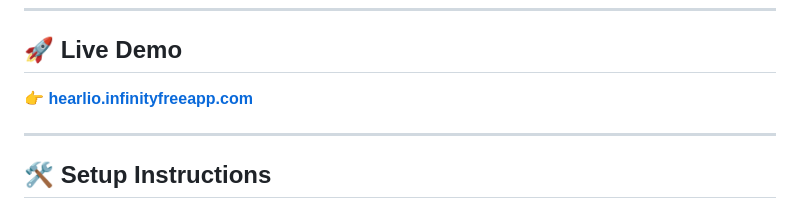
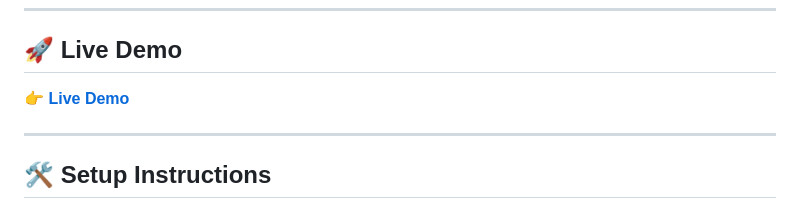
Before and after one commit to hearlio/Hearlio, a Markdown page: README.md, the part around the change. Rendered like a GitHub page.

```diff
--- a/README.md
+++ b/README.md
@@ -28,7 +28,7 @@ Hearlio is an AI companion that helps people navigate their relationships, frien
 
 ## 🚀 Live Demo
 
-👉 **[hearlio.infinityfreeapp.com](https://hearlio.infinityfreeapp.com)**
+👉 **[Live Demo](https://hearlio.github.io/hearlio)**
 
 ---
 
```
